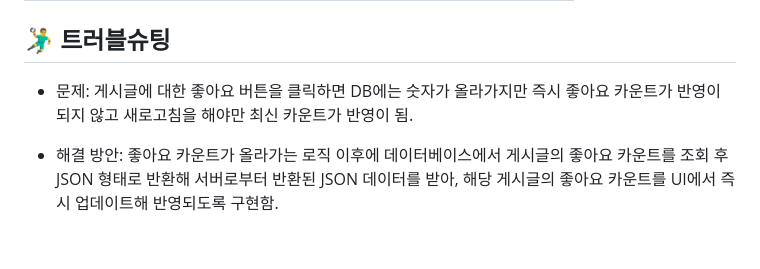
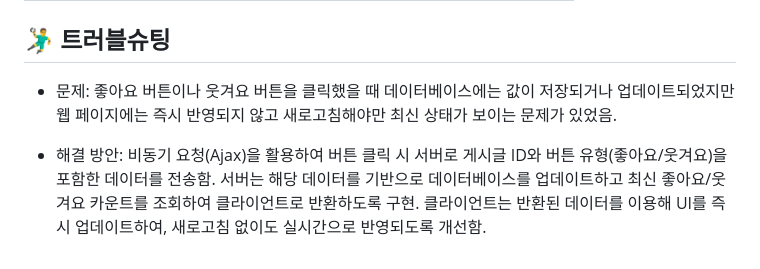
Before and after one commit to happycat139/PlzFridge, a Markdown page: README.md, the part around the change. GitHub-like rendering.

```diff
--- a/README.md
+++ b/README.md
@@ -163,7 +163,9 @@
 ## 🤾‍♂️ 트러블슈팅
 
 * 문제:
-  게시글에 대한 좋아요 버튼을 클릭하면 DB에는 숫자가 올라가지만 즉시 좋아요 카운트가 반영이 되지 않고 새로고침을 해야만 최신 카운트가 반영이 됨.
+  좋아요 버튼이나 웃겨요 버튼을 클릭했을 때 데이터베이스에는 값이 저장되거나 업데이트되었지만 웹 페이지에는 즉시 반영되지 않고 새로고침해야만 최신 상태가 보이는 문제가 있었음.
 
 * 해결 방안:
-  좋아요 카운트가 올라가는 로직 이후에 데이터베이스에서 게시글의 좋아요 카운트를 조회 후 JSON 형태로 반환해 서버로부터 반환된 JSON 데이터를 받아, 해당 게시글의 좋아요 카운트를 UI에서 즉시 업데이트해 반영되도록 구현함.
+  비동기 요청(Ajax)을 활용하여 버튼 클릭 시 서버로 게시글 ID와 버튼 유형(좋아요/웃겨요)을 포함한 데이터를 전송함.
+서버는 해당 데이터를 기반으로 데이터베이스를 업데이트하고 최신 좋아요/웃겨요 카운트를 조회하여 클라이언트로 반환하도록 구현.
+클라이언트는 반환된 데이터를 이용해 UI를 즉시 업데이트하여, 새로고침 없이도 실시간으로 반영되도록 개선함.
```
